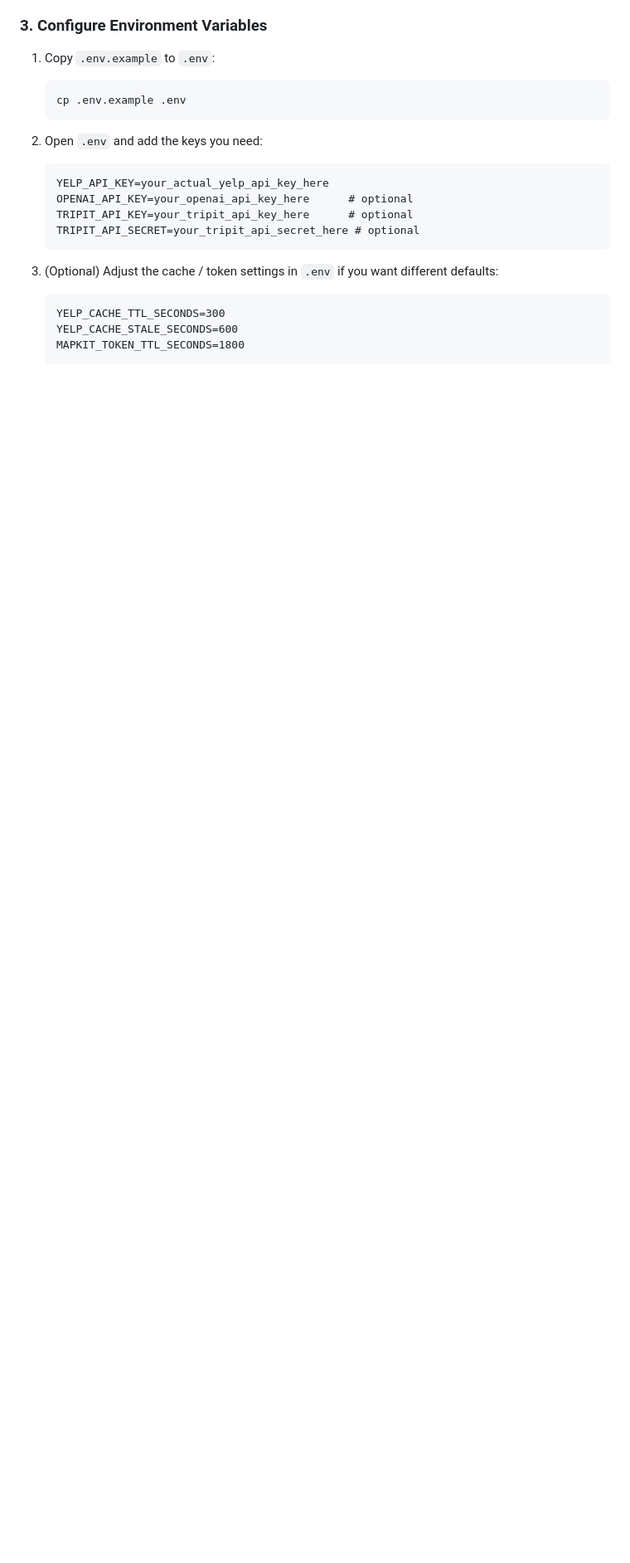
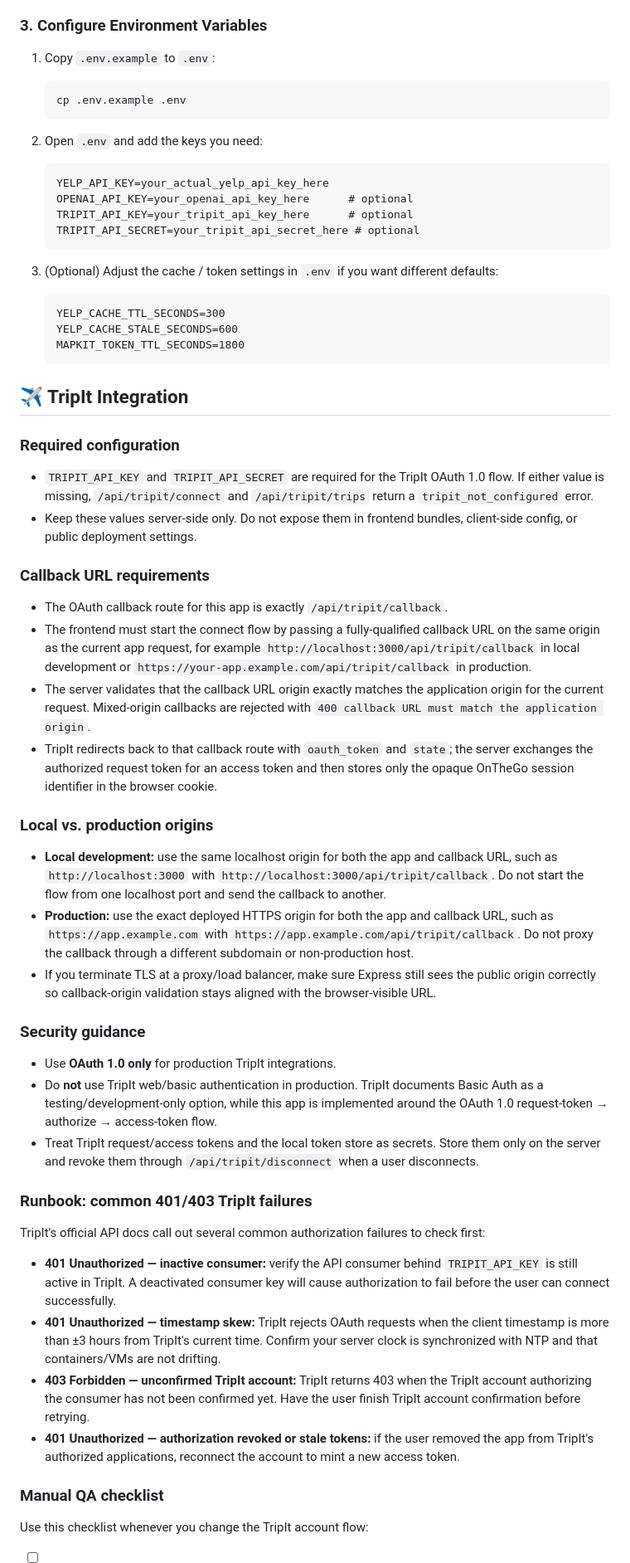
Before and after one commit to abell35213/onthego, a Markdown page: README.md, the part around one of its changes. Shown at 83% size. GitHub-like rendering; blank space fills up the shorter version.

Commit message:
docs: add TripIt integration runbook

````diff
--- a/README.md
+++ b/README.md
@@ -144,3 +144,37 @@ The app works with sample data out of the box, but for real restaurant data:
    YELP_CACHE_STALE_SECONDS=600
    MAPKIT_TOKEN_TTL_SECONDS=1800
    ```
+
+## ✈️ TripIt Integration
+
+### Required configuration
+- `TRIPIT_API_KEY` and `TRIPIT_API_SECRET` are required for the TripIt OAuth 1.0 flow. If either value is missing, `/api/tripit/connect` and `/api/tripit/trips` return a `tripit_not_configured` error.
+- Keep these values server-side only. Do not expose them in frontend bundles, client-side config, or public deployment settings.
+
+### Callback URL requirements
+- The OAuth callback route for this app is exactly `/api/tripit/callback`.
+- The frontend must start the connect flow by passing a fully-qualified callback URL on the same origin as the current app request, for example `http://localhost:3000/api/tripit/callback` in local development or `https://your-app.example.com/api/tripit/callback` in production.
+- The server validates that the callback URL origin exactly matches the application origin for the current request. Mixed-origin callbacks are rejected with `400 callback URL must match the application origin`.
+- TripIt redirects back to that callback route with `oauth_token` and `state`; the server exchanges the authorized request token for an access token and then stores only the opaque OnTheGo session identifier in the browser cookie.
+
+### Local vs. production origins
+- **Local development:** use the same localhost origin for both the app and callback URL, such as `http://localhost:3000` with `http://localhost:3000/api/tripit/callback`. Do not start the flow from one localhost port and send the callback to another.
+- **Production:** use the exact deployed HTTPS origin for both the app and callback URL, such as `https://app.example.com` with `https://app.example.com/api/tripit/callback`. Do not proxy the callback through a different subdomain or non-production host.
+- If you terminate TLS at a proxy/load balancer, make sure Express still sees the public origin correctly so callback-origin validation stays aligned with the browser-visible URL.
+
+### Security guidance
+- Use **OAuth 1.0 only** for production TripIt integrations.
+- Do **not** use TripIt web/basic authentication in production. TripIt documents Basic Auth as a testing/development-only option, while this app is implemented around the OAuth 1.0 request-token → authorize → access-token flow.
+- Treat TripIt request/access tokens and the local token store as secrets. Store them only on the server and revoke them through `/api/tripit/disconnect` when a user disconnects.
+
+### Runbook: common 401/403 TripIt failures
+TripIt's official API docs call out several common authorization failures to check first:
+
+- **401 Unauthorized — inactive consumer:** verify the API consumer behind `TRIPIT_API_KEY` is still active in TripIt. A deactivated consumer key will cause authorization to fail before the user can connect successfully.
+- **401 Unauthorized — timestamp skew:** TripIt rejects OAuth requests when the client timestamp is more than ±3 hours from TripIt's current time. Confirm your server clock is synchronized with NTP and that containers/VMs are not drifting.
+- **403 Forbidden — unconfirmed TripIt account:** TripIt returns 403 when the TripIt account authorizing the consumer has not been confirmed yet. Have the user finish TripIt account confirmation before retrying.
+- **401 Unauthorized — authorization revoked or stale tokens:** if the user removed the app from TripIt's authorized applications, reconnect the account to mint a new access token.
+
+### Manual QA checklist
+Use this checklist whenever you change the TripIt account flow:
+
````
Also changed, not shown: other parts of README.md (+6 -0 lines).
